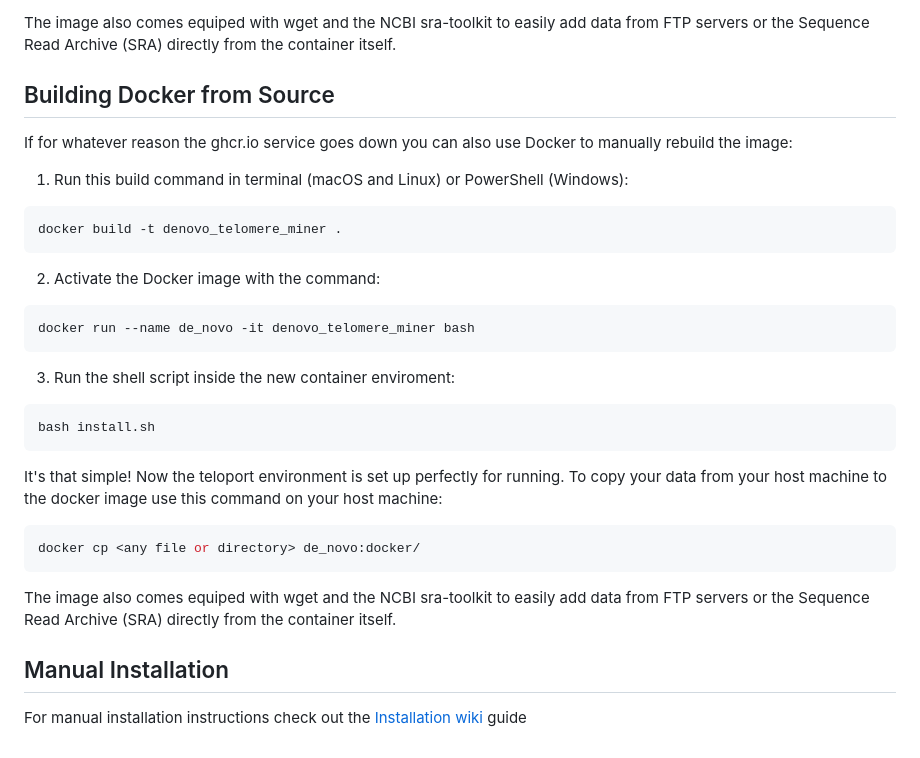
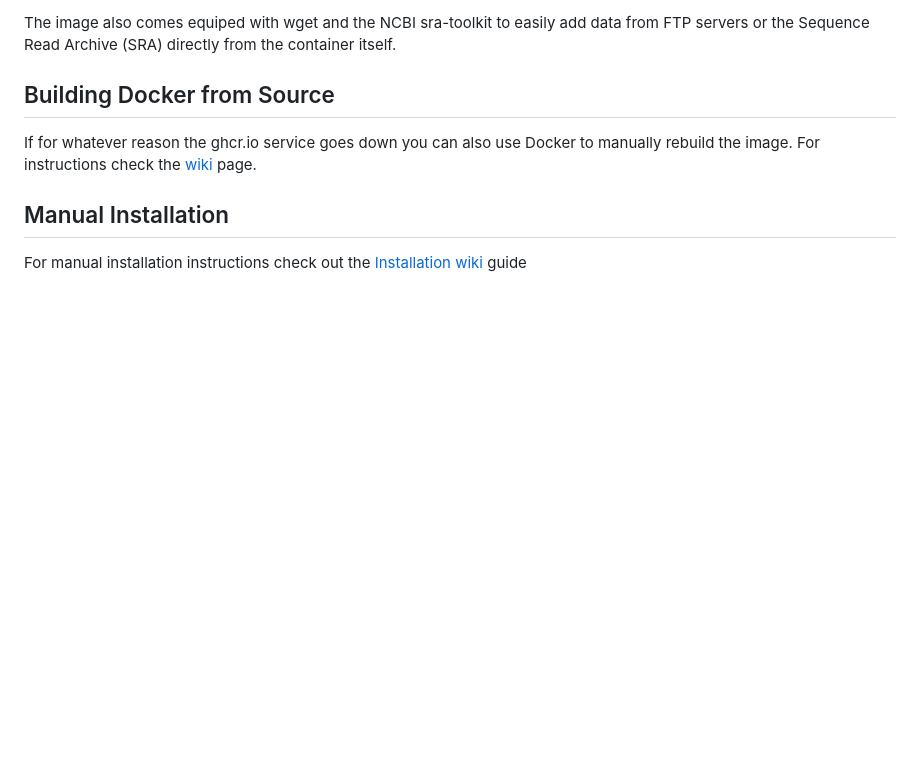
Before and after one commit to TrStans606/DeNovoTelomereMiner, a Markdown page: README.md, the part around the change. GitHub-like rendering; blank space fills up the shorter version.

````diff
--- a/README.md
+++ b/README.md
@@ -56,30 +56,7 @@ The image also comes equiped with wget and the NCBI sra-toolkit to easily add da
 
 ## Building Docker from Source
 
-If for whatever reason the ghcr.io service goes down you can also use Docker to manually rebuild the image:
-
-1. Run this build command in terminal (macOS and Linux) or PowerShell (Windows):
-
-```shell
-docker build -t denovo_telomere_miner .
-```
-
-2. Activate the Docker image with the command:
-
-```shell
-docker run --name de_novo -it denovo_telomere_miner bash
-```
-3. Run the shell script inside the new container enviroment:
-
-```shell
-bash install.sh
-```
-
-It's that simple! Now the teloport environment is set up perfectly for running. To copy your data from your host machine to the docker image use this command on your host machine:
-```shell
-docker cp <any file or directory> de_novo:docker/
-```
-The image also comes equiped with wget and the NCBI sra-toolkit to easily add data from FTP servers or the Sequence Read Archive (SRA) directly from the container itself.
+If for whatever reason the ghcr.io service goes down you can also use Docker to manually rebuild the image. For instructions check the [wiki](https://github.com/TrStans606/DeNovoTelomereMiner/wiki/Building-Docker-from-Source) page.
 
 ## Manual Installation
 
````
